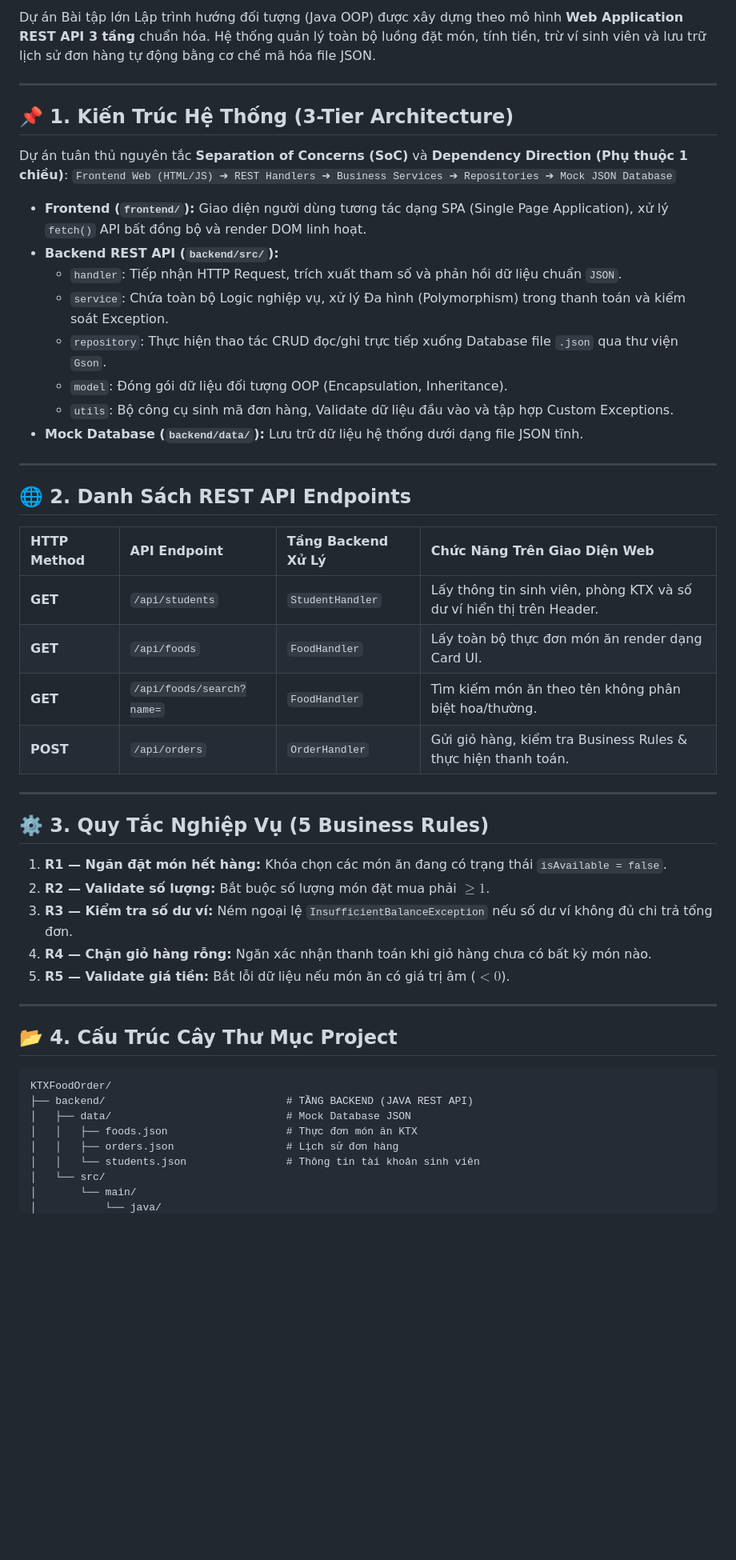
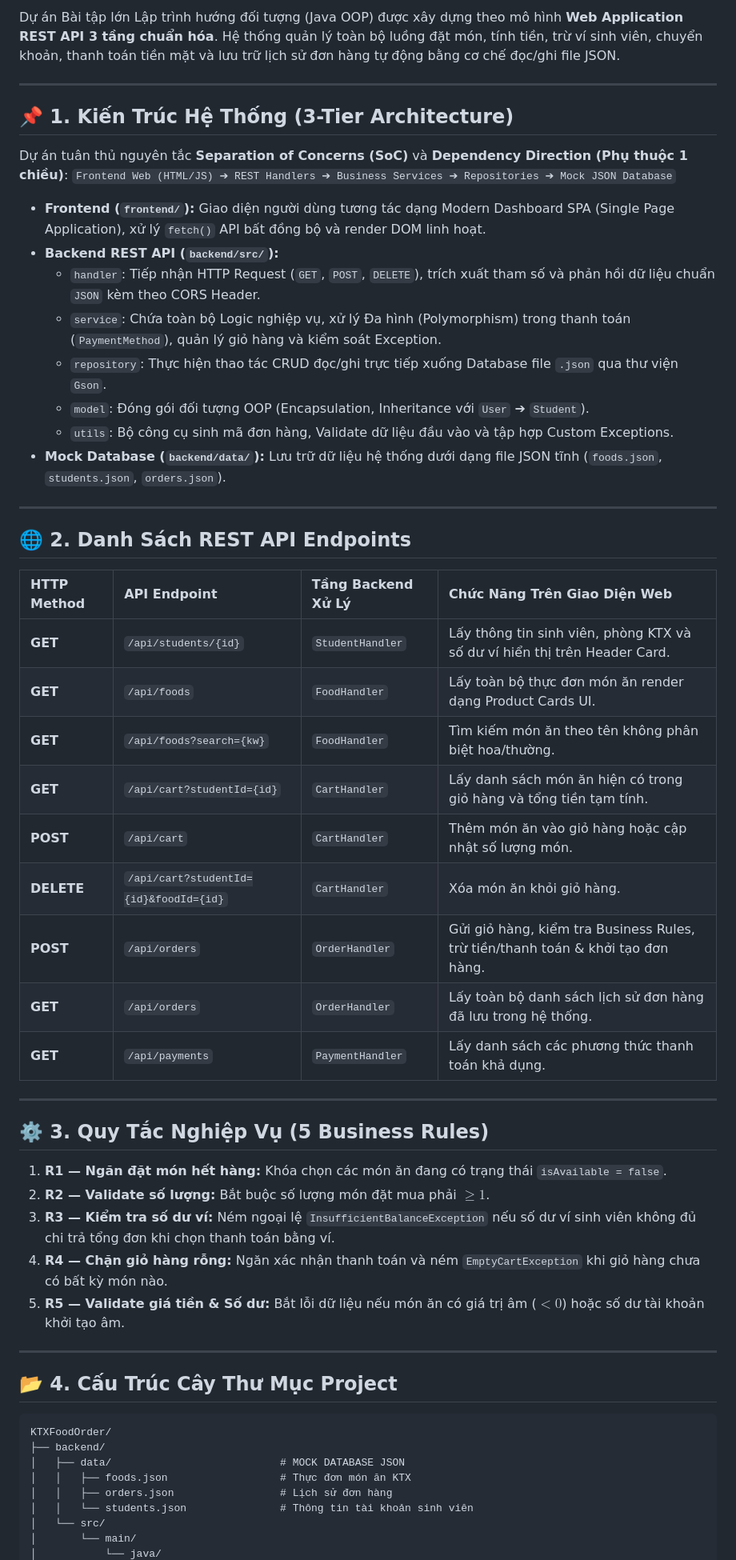
Before and after one commit to manhq071003-star/KTXFoodOrder, a Markdown page: README.md, the part around one of its changes. Shown at 80% size. GitHub-like rendering; blank space fills up the shorter version.

````diff
--- a/README.md
+++ b/README.md
@@ -7,5 +7,5 @@
 
-Dự án Bài tập lớn Lập trình hướng đối tượng (Java OOP) được xây dựng theo mô hình **Web Application REST API 3 tầng** chuẩn hóa. Hệ thống quản lý toàn bộ luồng đặt món, tính tiền, trừ ví sinh viên và lưu trữ lịch sử đơn hàng tự động bằng cơ chế mã hóa file JSON.
+Dự án Bài tập lớn Lập trình hướng đối tượng (Java OOP) được xây dựng theo mô hình **Web Application REST API 3 tầng chuẩn hóa**. Hệ thống quản lý toàn bộ luồng đặt món, tính tiền, trừ ví sinh viên, chuyển khoản, thanh toán tiền mặt và lưu trữ lịch sử đơn hàng tự động bằng cơ chế đọc/ghi file JSON.
 
 ---
 
@@ -14,14 +14,14 @@ Dự án Bài tập lớn Lập trình hướng đối tượng (Java OOP) đư
 Dự án tuân thủ nguyên tắc **Separation of Concerns (SoC)** và **Dependency Direction (Phụ thuộc 1 chiều)**:
 `Frontend Web (HTML/JS) ➔ REST Handlers ➔ Business Services ➔ Repositories ➔ Mock JSON Database`
 
-* **Frontend (`frontend/`):** Giao diện người dùng tương tác dạng SPA (Single Page Application), xử lý `fetch()` API bất đồng bộ và render DOM linh hoạt.
+* **Frontend (`frontend/`):** Giao diện người dùng tương tác dạng Modern Dashboard SPA (Single Page Application), xử lý `fetch()` API bất đồng bộ và render DOM linh hoạt.
 * **Backend REST API (`backend/src/`):**
-  * `handler`: Tiếp nhận HTTP Request, trích xuất tham số và phản hồi dữ liệu chuẩn `JSON`.
-  * `service`: Chứa toàn bộ Logic nghiệp vụ, xử lý Đa hình (Polymorphism) trong thanh toán và kiểm soát Exception.
+  * `handler`: Tiếp nhận HTTP Request (`GET`, `POST`, `DELETE`), trích xuất tham số và phản hồi dữ liệu chuẩn `JSON` kèm theo CORS Header.
+  * `service`: Chứa toàn bộ Logic nghiệp vụ, xử lý Đa hình (Polymorphism) trong thanh toán (`PaymentMethod`), quản lý giỏ hàng và kiểm soát Exception.
   * `repository`: Thực hiện thao tác CRUD đọc/ghi trực tiếp xuống Database file `.json` qua thư viện `Gson`.
-  * `model`: Đóng gói dữ liệu đối tượng OOP (Encapsulation, Inheritance).
+  * `model`: Đóng gói đối tượng OOP (Encapsulation, Inheritance với `User` ➔ `Student`).
   * `utils`: Bộ công cụ sinh mã đơn hàng, Validate dữ liệu đầu vào và tập hợp Custom Exceptions.
-* **Mock Database (`backend/data/`):** Lưu trữ dữ liệu hệ thống dưới dạng file JSON tĩnh.
+* **Mock Database (`backend/data/`):** Lưu trữ dữ liệu hệ thống dưới dạng file JSON tĩnh (`foods.json`, `students.json`, `orders.json`).
 
 ---
 
@@ -29,10 +29,15 @@ Dự án tuân thủ nguyên tắc **Separation of Concerns (SoC)** và **Depend
 
 | HTTP Method | API Endpoint | Tầng Backend Xử Lý | Chức Năng Trên Giao Diện Web |
 | :--- | :--- | :--- | :--- |
-| **GET** | `/api/students` | `StudentHandler` | Lấy thông tin sinh viên, phòng KTX và số dư ví hiển thị trên Header. |
-| **GET** | `/api/foods` | `FoodHandler` | Lấy toàn bộ thực đơn món ăn render dạng Card UI. |
-| **GET** | `/api/foods/search?name=` | `FoodHandler` | Tìm kiếm món ăn theo tên không phân biệt hoa/thường. |
-| **POST** | `/api/orders` | `OrderHandler` | Gửi giỏ hàng, kiểm tra Business Rules & thực hiện thanh toán. |
+| **GET** | `/api/students/{id}` | `StudentHandler` | Lấy thông tin sinh viên, phòng KTX và số dư ví hiển thị trên Header Card. |
+| **GET** | `/api/foods` | `FoodHandler` | Lấy toàn bộ thực đơn món ăn render dạng Product Cards UI. |
+| **GET** | `/api/foods?search={kw}` | `FoodHandler` | Tìm kiếm món ăn theo tên không phân biệt hoa/thường. |
+| **GET** | `/api/cart?studentId={id}` | `CartHandler` | Lấy danh sách món ăn hiện có trong giỏ hàng và tổng tiền tạm tính. |
+| **POST** | `/api/cart` | `CartHandler` | Thêm món ăn vào giỏ hàng hoặc cập nhật số lượng món. |
+| **DELETE** | `/api/cart?studentId={id}&foodId={id}` | `CartHandler` | Xóa món ăn khỏi giỏ hàng. |
+| **POST** | `/api/orders` | `OrderHandler` | Gửi giỏ hàng, kiểm tra Business Rules, trừ tiền/thanh toán & khởi tạo đơn hàng. |
+| **GET** | `/api/orders` | `OrderHandler` | Lấy toàn bộ danh sách lịch sử đơn hàng đã lưu trong hệ thống. |
+| **GET** | `/api/payments` | `PaymentHandler` | Lấy danh sách các phương thức thanh toán khả dụng. |
 
 ---
 
@@ -40,9 +45,9 @@ Dự án tuân thủ nguyên tắc **Separation of Concerns (SoC)** và **Depend
 
 1. **R1 — Ngăn đặt món hết hàng:** Khóa chọn các món ăn đang có trạng thái `isAvailable = false`.
 2. **R2 — Validate số lượng:** Bắt buộc số lượng món đặt mua phải $\ge 1$.
-3. **R3 — Kiểm tra số dư ví:** Ném ngoại lệ `InsufficientBalanceException` nếu số dư ví không đủ chi trả tổng đơn.
-4. **R4 — Chặn giỏ hàng rỗng:** Ngăn xác nhận thanh toán khi giỏ hàng chưa có bất kỳ món nào.
-5. **R5 — Validate giá tiền:** Bắt lỗi dữ liệu nếu món ăn có giá trị âm ($< 0$).
+3. **R3 — Kiểm tra số dư ví:** Ném ngoại lệ `InsufficientBalanceException` nếu số dư ví sinh viên không đủ chi trả tổng đơn khi chọn thanh toán bằng ví.
+4. **R4 — Chặn giỏ hàng rỗng:** Ngăn xác nhận thanh toán và ném `EmptyCartException` khi giỏ hàng chưa có bất kỳ món nào.
+5. **R5 — Validate giá tiền & Số dư:** Bắt lỗi dữ liệu nếu món ăn có giá trị âm ($< 0$) hoặc số dư tài khoản khởi tạo âm.
 
 ---
 
@@ -50,11 +55,11 @@ Dự án tuân thủ nguyên tắc **Separation of Concerns (SoC)** và **Depend
 
 ```text
 KTXFoodOrder/
-├── backend/                             # TẦNG BACKEND (JAVA REST API)
-│   ├── data/                            # Mock Database JSON
-│   │   ├── foods.json                   # Thực đơn món ăn KTX
-│   │   ├── orders.json                  # Lịch sử đơn hàng
-│   │   └── students.json                # Thông tin tài khoản sinh viên
+├── backend/
+│   ├── data/                           # MOCK DATABASE JSON
+│   │   ├── foods.json                  # Thực đơn món ăn KTX
+│   │   ├── orders.json                 # Lịch sử đơn hàng
+│   │   └── students.json               # Thông tin tài khoản sinh viên
 │   └── src/
 │       └── main/
 │           └── java/
````
Also changed, not shown: other parts of README.md (+15 -15 lines).
